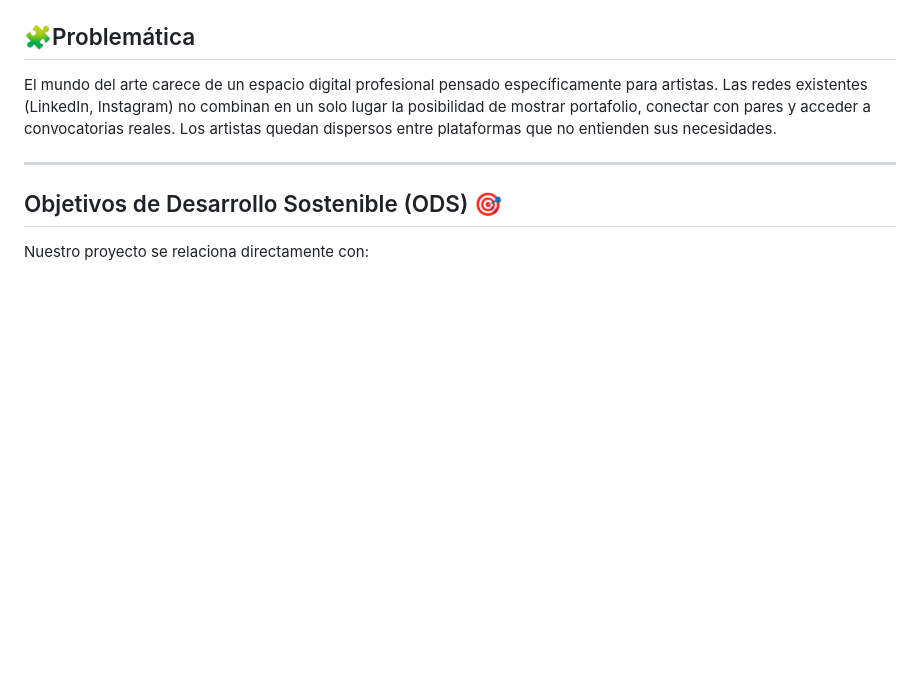
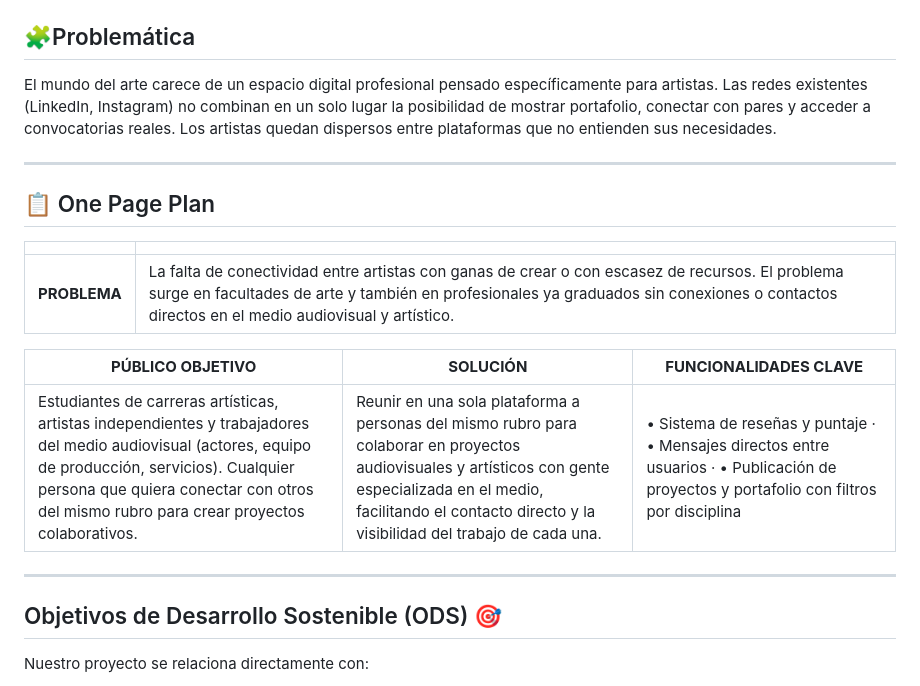
Before and after one commit to CET-Programacion-Asistida-con-IA-2026/proyecto-equipo19-grupoB, a Markdown page: README.md, the part around the change. Drawn GitHub-style; blank space fills up the shorter version.

Commit message:
agrego One Page Plan

```diff
--- a/README.md
+++ b/README.md
@@ -10,6 +10,18 @@ En este repositorio se presenta el sitio web realizado durante el curso de progr
 ## 🧩Problemática
 
 El mundo del arte carece de un espacio digital profesional pensado específicamente para artistas. Las redes existentes (LinkedIn, Instagram) no combinan en un solo lugar la posibilidad de mostrar portafolio, conectar con pares y acceder a convocatorias reales. Los artistas quedan dispersos entre plataformas que no entienden sus necesidades.
+
+---
+
+## 📋 One Page Plan
+
+| | |
+|---|---|
+| **PROBLEMA** | La falta de conectividad entre artistas con ganas de crear o con escasez de recursos. El problema surge en facultades de arte y también en profesionales ya graduados sin conexiones o contactos directos en el medio audiovisual y artístico. |
+
+| **PÚBLICO OBJETIVO** | **SOLUCIÓN** | **FUNCIONALIDADES CLAVE** |
+|---|---|---|
+| Estudiantes de carreras artísticas, artistas independientes y trabajadores del medio audiovisual (actores, equipo de producción, servicios). Cualquier persona que quiera conectar con otros del mismo rubro para crear proyectos colaborativos. | Reunir en una sola plataforma a personas del mismo rubro para colaborar en proyectos audiovisuales y artísticos con gente especializada en el medio, facilitando el contacto directo y la visibilidad del trabajo de cada una. | • Sistema de reseñas y puntaje · • Mensajes directos entre usuarios · • Publicación de proyectos y portafolio con filtros por disciplina |
 
 ---
 
```
